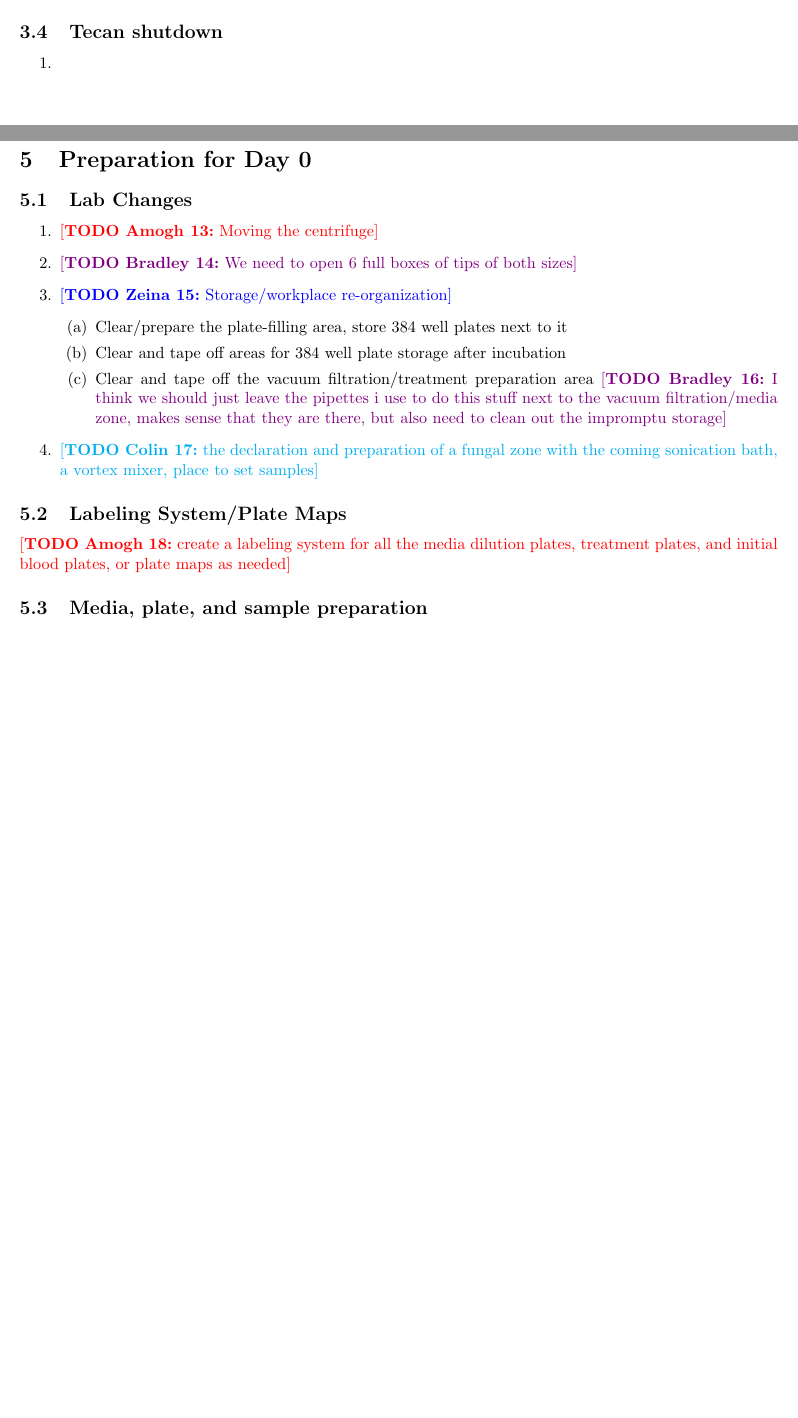
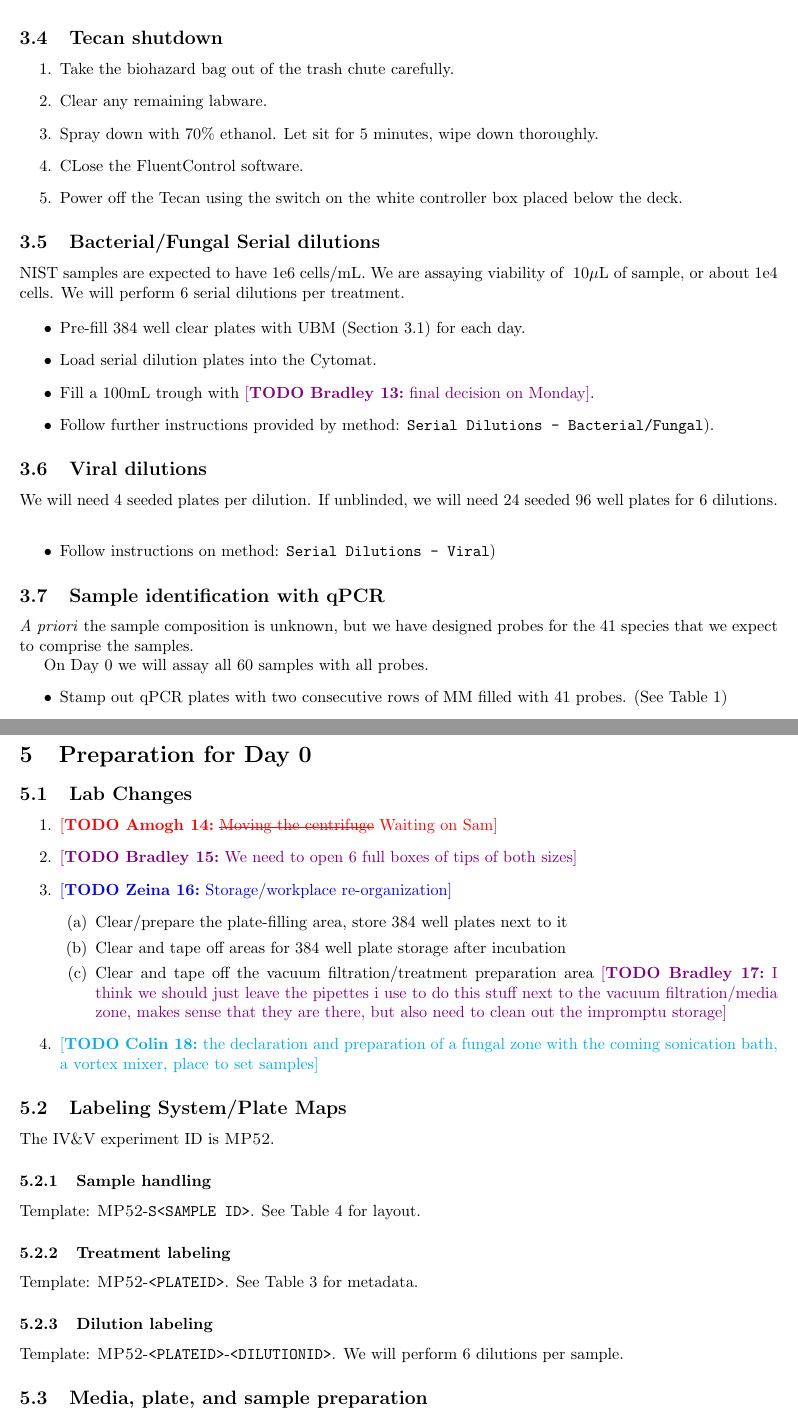
Before and after one commit to amoghpj/viability-protocols, a LaTeX document (main.tex): two parts of pages 3 and 5 of 7 before the commit and two parts of pages 4 and 6 of 9 after it, joined at a grey line, cut so that both start at the same text, the shorter picture padded with empty space. Compiled offline with pdfLaTeX.

Commit message:
QPCR protocols and plate maps

```diff
--- a/main.tex
+++ b/main.tex
@@ -127,5 +128,36 @@ Total plates required &  192\\
 \subsection{Tecan shutdown}
 \label{sec:tecan-shut}
 \begin{enumerate}
-\item
+\item Take the biohazard bag out of the trash chute carefully.
+\item Clear any remaining labware.
+\item Spray down with 70\% ethanol. Let sit for 5 minutes, wipe down thoroughly.
+\item CLose the FluentControl software.
+\item Power off the Tecan using the switch on the white controller box placed below the deck.
 \end{enumerate}
+
+\subsection{Bacterial/Fungal Serial dilutions}
+\label{sec:serial-dil-bacterial}
+NIST samples are expected to have 1e6 cells/mL. We are assaying viability of ~10$\mu$L of sample, or about 1e4 cells. We will perform 6 serial dilutions per treatment.
+
+\begin{itemize}
+\item Pre-fill 384 well clear plates with UBM (\Cref{sec:media-prep}) for each day.
+\item  Load serial dilution plates into the Cytomat.
+\item Fill a 100mL trough with \bradley{final decision on Monday}.
+\item Follow further instructions  provided by method: \texttt{Serial Dilutions - Bacterial/Fungal}).
+\end{itemize}
+
+\subsection{Viral dilutions}
+We will need 4 seeded plates per dilution. If unblinded, we will need 24 seeded 96 well plates for 6 dilutions.
+\label{sec:serial-dil-viral}
+\begin{itemize}
+\item Follow instructions on method: \texttt{Serial Dilutions - Viral})
+\end{itemize}
+
+\subsection{Sample identification with qPCR }
+\label{sec:sample-ident}
+\textit{A priori} the sample composition is unknown, but we have designed probes for the 41 species that we expect to comprise the samples.
+
+On Day 0 we will assay all 60 samples with all probes.
+\begin{itemize}
+\item Stamp out qPCR plates with two consecutive rows of MM filled with 41 probes. (See \Cref{tab:probe-layout})
+\item Assay 8 samples at a time, distributed across all columns.
@@ -194,12 +260,11 @@ A total of 10 treatments will be prepared and applied to all 60 samples on  \ref
   \label{tab:dilution-plan-day-7}
 \end{table}
 
-
 \newpage
 \section{Preparation for Day 0}\label{sec:day0-prep}
 \subsection{Lab Changes}
 \begin{enumerate}
-    \item \amogh{Moving the centrifuge}
+    \item \amogh{\st{Moving the centrifuge} Waiting on Sam}
     \item \bradley{We need to open 6 full boxes of tips of both sizes}
     \item \zeina{Storage/workplace re-organization}
     \begin{enumerate}
@@ -211,4 +276,8 @@ A total of 10 treatments will be prepared and applied to all 60 samples on  \ref
 \end{enumerate}
 
 \subsection{Labeling System/Plate Maps}
-\amogh{create a labeling system for all the media dilution plates, treatment plates, and initial blood plates, or plate maps as needed}
+\label{sec:labeling}
+
+The IV\&V experiment ID is \textsc{MP52}.
+\subsubsection{Sample handling}
+Template: \textsc{MP52}-\texttt{S<SAMPLE ID>}. See \Cref{tab:sample-map} for layout.
@@ -215,3 +300,13 @@ A total of 10 treatments will be prepared and applied to all 60 samples on  \ref
+\label{tab:sample-map}
+\end{table}
+
+\subsubsection{Treatment labeling}
+Template: \textsc{MP52}-\texttt{<PLATEID>}. See \Cref{tab:dilution-plan-day-7} for metadata.
+
+\subsubsection{Dilution labeling}
+
+Template: \textsc{MP52}-\texttt{<PLATEID>}-\texttt{<DILUTIONID>}.
+We will perform 6 dilutions per sample.
 
 \subsection{Media, plate, and sample preparation}
 \textbf{Bacterial media} We need 16 384 well plates filled with 55uL of UBM/well, i.e. 400mL of UBM. Plates need to be labeled and filled by 2025-05-04.
```
Also changed, not shown: main.tex (61 more changed lines).
